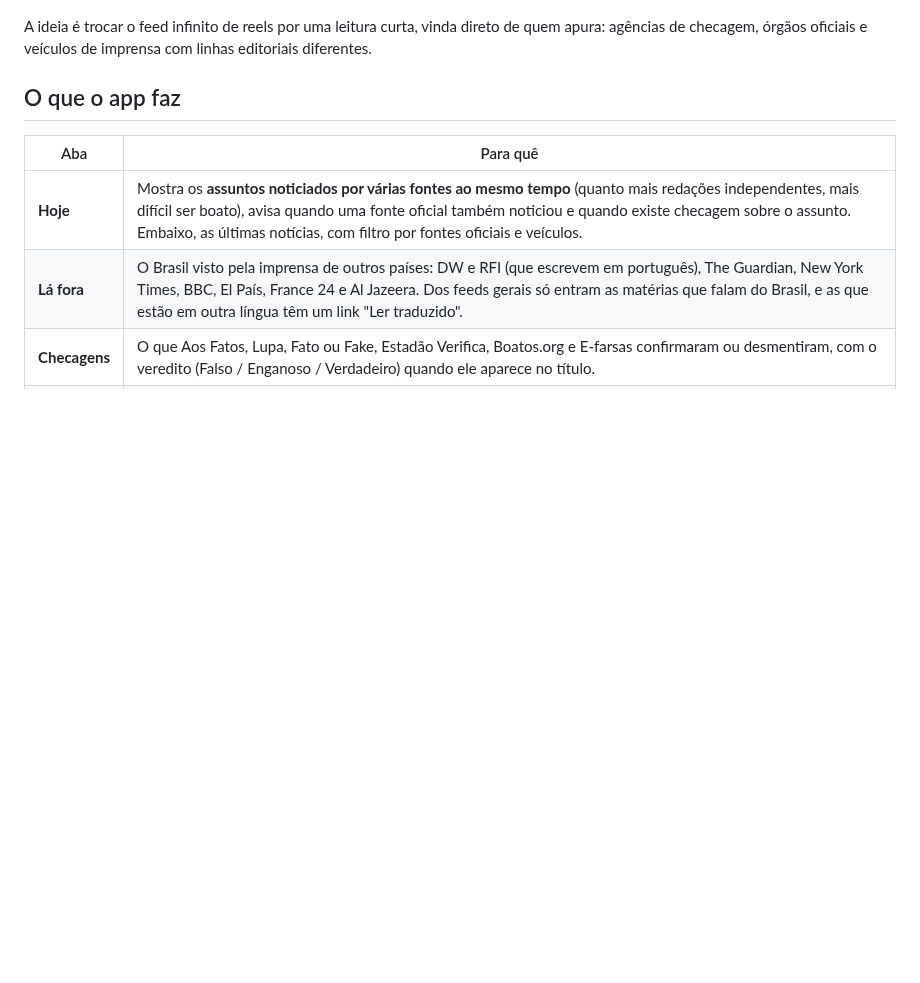
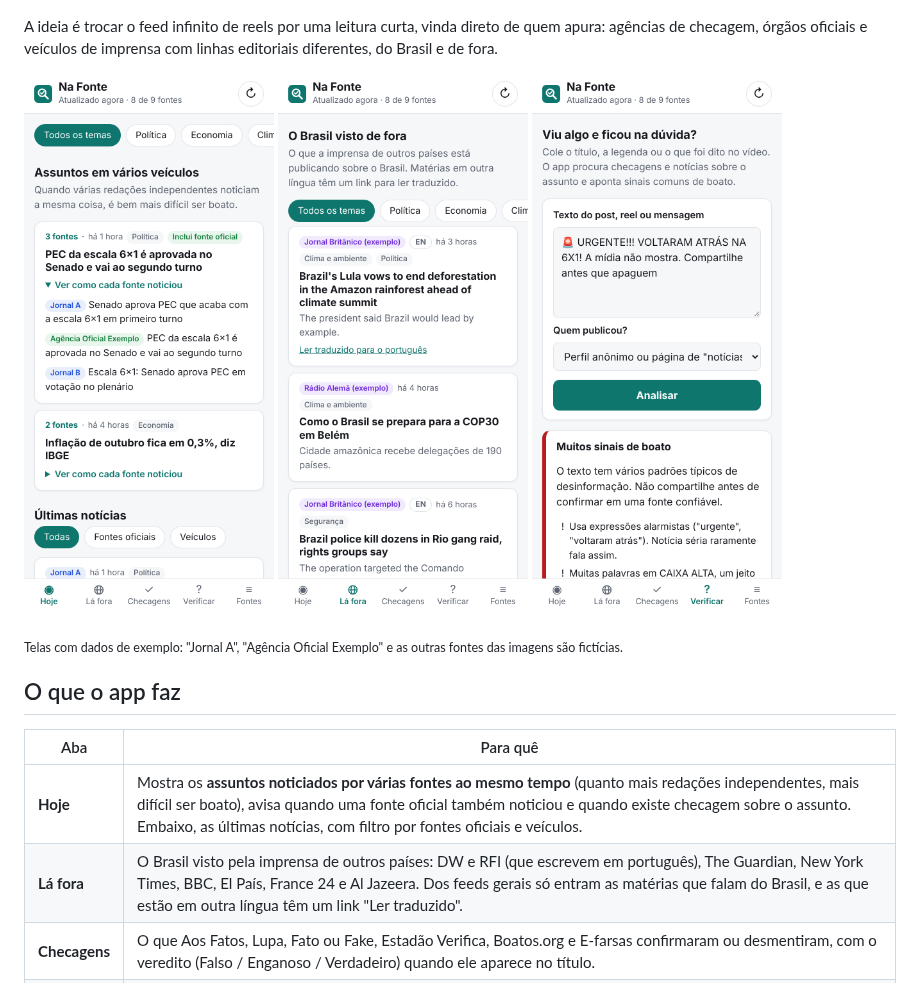
Before and after one commit to jpmelo031/na-fonte, a Markdown page: README.md, the part around one of its changes. GitHub-like rendering; pictures changed too: docs/tela-hoje.png (added), docs/tela-lafora.png (added), docs/tela-verificar.png (added); blank space fills up the shorter version.

```diff
--- a/README.md
+++ b/README.md
@@ -4,6 +8,15 @@ Notícias de fontes confiáveis, checagens e um filtro rápido contra boatos, nu
 
 A ideia é trocar o feed infinito de reels por uma leitura curta, vinda direto de quem apura:
-agências de checagem, órgãos oficiais e veículos de imprensa com linhas editoriais diferentes.
+agências de checagem, órgãos oficiais e veículos de imprensa com linhas editoriais diferentes,
+do Brasil e de fora.
+
+<p>
+  <img src="docs/tela-hoje.png" alt="Aba Hoje: assuntos noticiados por várias fontes" width="250">
+  <img src="docs/tela-lafora.png" alt="Aba Lá fora: o Brasil na imprensa internacional" width="250">
+  <img src="docs/tela-verificar.png" alt="Aba Verificar: análise de um texto suspeito" width="250">
+</p>
+
+<sub>Telas com dados de exemplo: "Jornal A", "Agência Oficial Exemplo" e as outras fontes das imagens são fictícias.</sub>
 
 ## O que o app faz
 
```
Also changed, not shown: other parts of README.md (+74 -62 lines), 4 other files.
